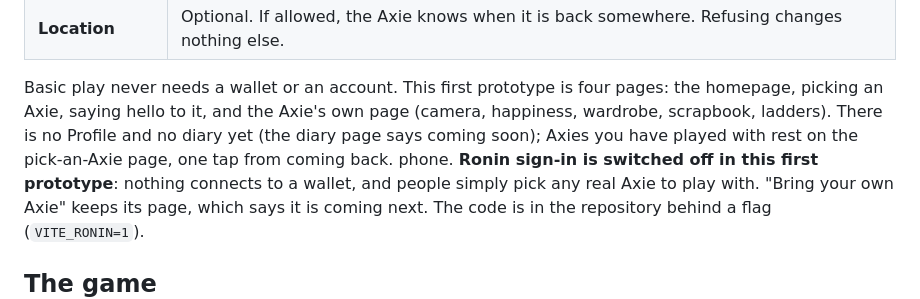
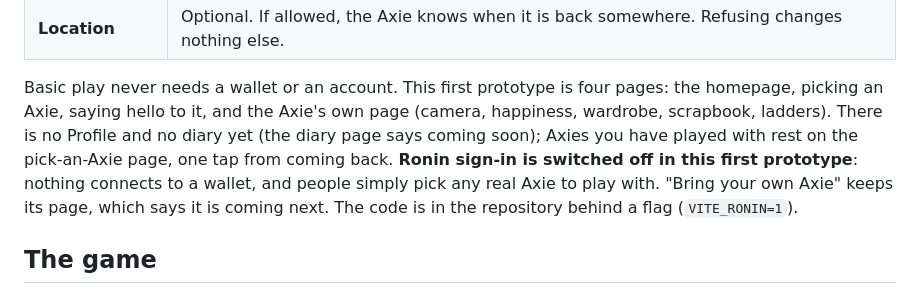
Before and after one commit to jackhowdy/axie-idol, a Markdown page: README.md, the part around the change. Rendered like a GitHub page.

Commit message:
docs: README wording
Co-Authored-By: Claude Fable 5.1 <noreply@anthropic.com>

```diff
--- a/README.md
+++ b/README.md
@@ -49,7 +49,7 @@ You do not need a phone, a camera or a wallet.
 | **Location** | Optional. If allowed, the Axie knows when it is back somewhere. Refusing changes nothing else. |
 
 Basic play never needs a wallet or an account. This first prototype is four pages: the homepage, picking an Axie, saying hello to it, and the Axie's own page (camera, happiness, wardrobe, scrapbook, ladders). There is no Profile and no diary yet (the diary page says coming soon); Axies you have played with rest on the pick-an-Axie page, one tap from coming back.
-phone. **Ronin sign-in is switched off in this first prototype**: nothing connects to a wallet, and
+**Ronin sign-in is switched off in this first prototype**: nothing connects to a wallet, and
 people simply pick any real Axie to play with. "Bring your own Axie" keeps its page, which says it
 is coming next. The code is in the repository behind a flag (`VITE_RONIN=1`).
 
```
